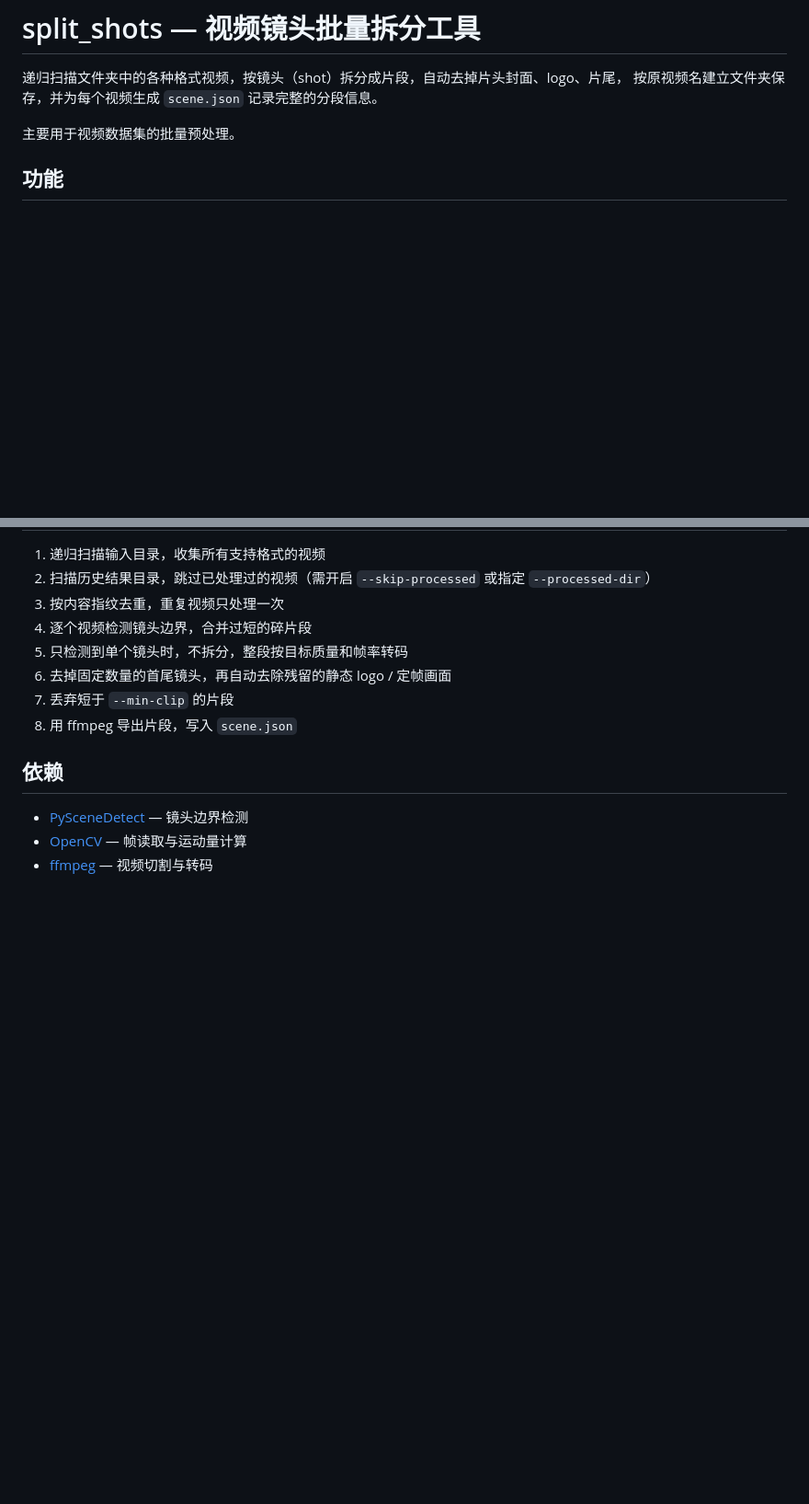
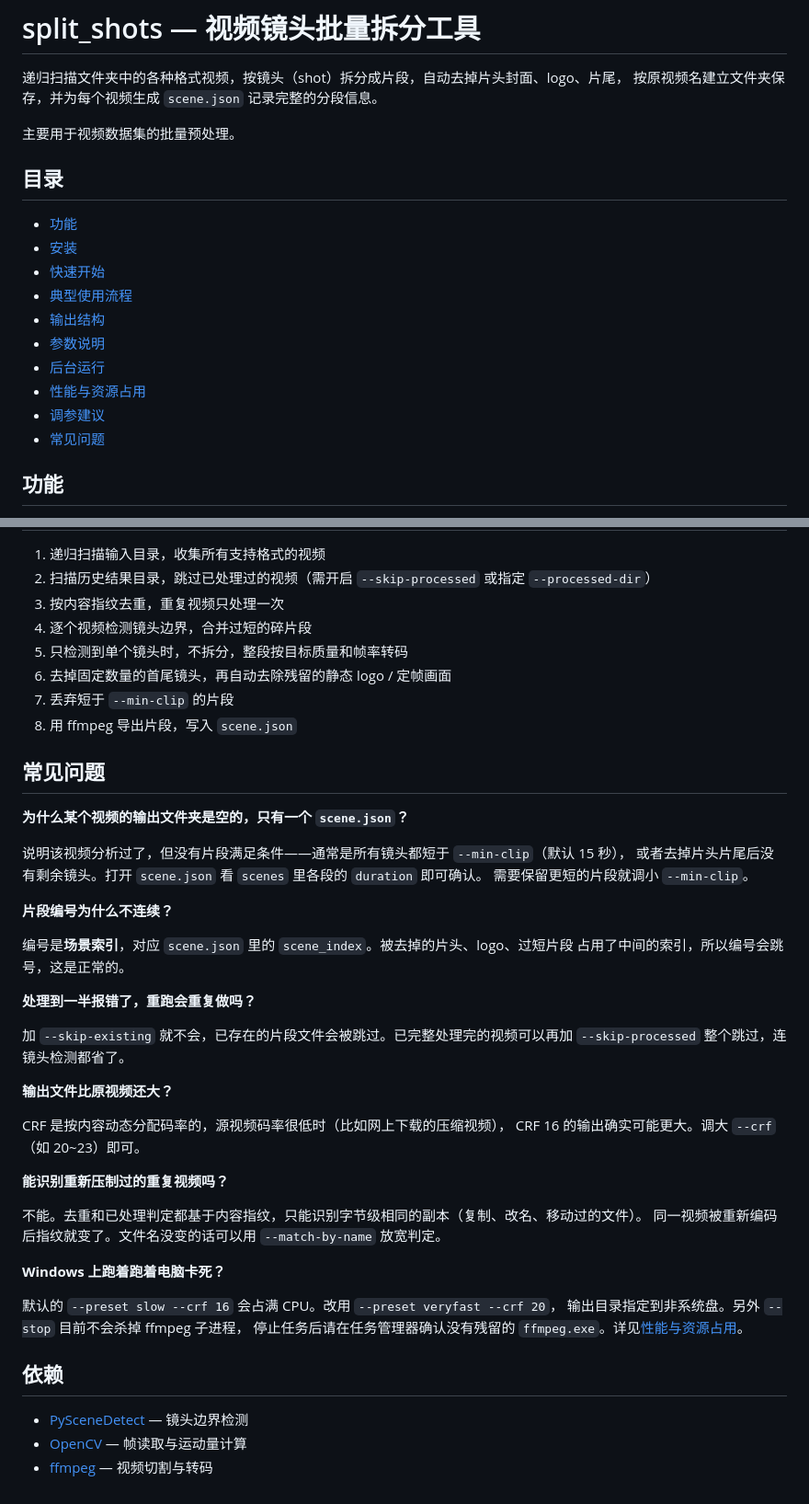
Before and after one commit to neuralchen/dataprocess, a Markdown page: README.md, 2 parts joined by grey strips. Shown at 92% size. Rendered like a GitHub page; blank space fills up the shorter version.

```diff
--- a/README.md
+++ b/README.md
@@ -4,6 +4,19 @@
 按原视频名建立文件夹保存，并为每个视频生成 `scene.json` 记录完整的分段信息。
 
 主要用于视频数据集的批量预处理。
+
+## 目录
+
+- [功能](#功能)
+- [安装](#安装)
+- [快速开始](#快速开始)
+- [典型使用流程](#典型使用流程)
+- [输出结构](#输出结构)
+- [参数说明](#参数说明)
+- [后台运行](#后台运行)
+- [性能与资源占用](#性能与资源占用)
+- [调参建议](#调参建议)
+- [常见问题](#常见问题)
 
 ## 功能
 
@@ -303,6 +384,40 @@ python split_shots.py ./videos /data/output --preset veryfast --crf 20
 7. 丢弃短于 `--min-clip` 的片段
 8. 用 ffmpeg 导出片段，写入 `scene.json`
 
+## 常见问题
+
+**为什么某个视频的输出文件夹是空的，只有一个 `scene.json`？**
+
+说明该视频分析过了，但没有片段满足条件——通常是所有镜头都短于 `--min-clip`（默认 15 秒），
+或者去掉片头片尾后没有剩余镜头。打开 `scene.json` 看 `scenes` 里各段的 `duration` 即可确认。
+需要保留更短的片段就调小 `--min-clip`。
+
+**片段编号为什么不连续？**
+
+编号是**场景索引**，对应 `scene.json` 里的 `scene_index`。被去掉的片头、logo、过短片段
+占用了中间的索引，所以编号会跳号，这是正常的。
+
+**处理到一半报错了，重跑会重复做吗？**
+
+加 `--skip-existing` 就不会，已存在的片段文件会被跳过。已完整处理完的视频可以再加
+`--skip-processed` 整个跳过，连镜头检测都省了。
+
+**输出文件比原视频还大？**
+
+CRF 是按内容动态分配码率的，源视频码率很低时（比如网上下载的压缩视频），
+CRF 16 的输出确实可能更大。调大 `--crf`（如 20~23）即可。
+
+**能识别重新压制过的重复视频吗？**
+
+不能。去重和已处理判定都基于内容指纹，只能识别字节级相同的副本（复制、改名、移动过的文件）。
+同一视频被重新编码后指纹就变了。文件名没变的话可以用 `--match-by-name` 放宽判定。
+
+**Windows 上跑着跑着电脑卡死？**
+
+默认的 `--preset slow --crf 16` 会占满 CPU。改用 `--preset veryfast --crf 20`，
+输出目录指定到非系统盘。另外 `--stop` 目前不会杀掉 ffmpeg 子进程，
+停止任务后请在任务管理器确认没有残留的 `ffmpeg.exe`。详见[性能与资源占用](#性能与资源占用)。
+
 ## 依赖
 
 - [PySceneDetect](https://github.com/Breakthrough/PySceneDetect) — 镜头边界检测
```
Also changed, not shown: other parts of README.md (+79 -11 lines).
